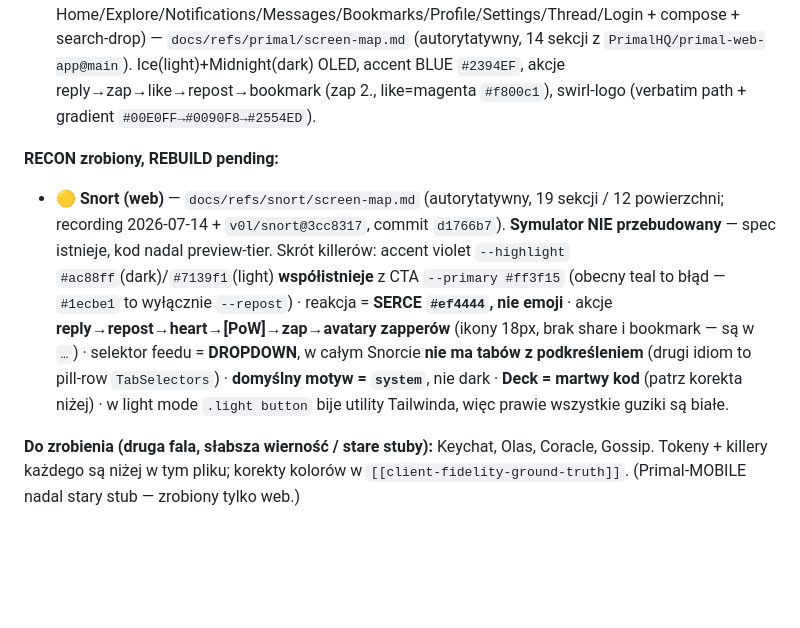
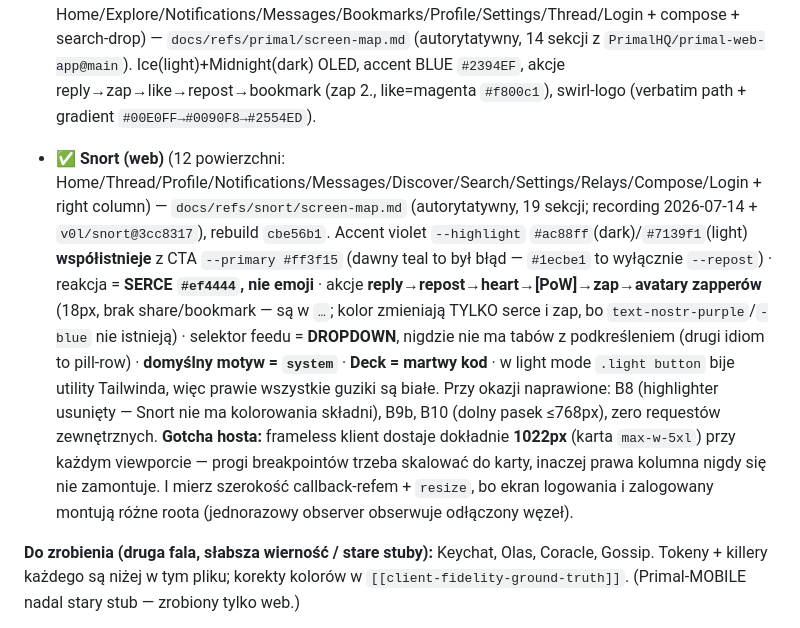
Before and after one commit to ptrio42/sandstr.app, a Markdown page: docs/FIDELITY.md, the part around the change. GitHub-like rendering; blank space fills up the shorter version.

Commit message:
docs(fidelity): move Snort to the done flagships
The rebuild landed in cbe56b1, so the "RECON zrobiony, REBUILD pending" bucket
I added an hour earlier is now wrong. Snort joins Amethyst/Damus/YakiHonne/Primal
with its surface list and killer summary.

Also records the two host-specific gotchas the rebuild surfaced, since they will
bite the next frameless client: a max-w-5xl card hands the sim exactly 1022px at
every viewport (so upstream's viewport breakpoints must be scaled to the card, or
the right column is dead code), and width must be measured with a callback ref
plus a resize listener because the login and logged-in branches mount different
root nodes.

Co-Authored-By: Claude Fable 5 <noreply@anthropic.com>

```diff
--- a/docs/FIDELITY.md
+++ b/docs/FIDELITY.md
@@ -12,8 +12,8 @@
 - ✅ **YakiHonne** (13) — `eacd2c3`, `docs/refs/yakihonne/screen-map.md`
 - ✅ **Primal (web)** (9 powierzchni: Home/Explore/Notifications/Messages/Bookmarks/Profile/Settings/Thread/Login + compose + search-drop) — `docs/refs/primal/screen-map.md` (autorytatywny, 14 sekcji z `PrimalHQ/primal-web-app@main`). Ice(light)+Midnight(dark) OLED, accent BLUE `#2394EF`, akcje reply→zap→like→repost→bookmark (zap 2., like=magenta `#f800c1`), swirl-logo (verbatim path + gradient `#00E0FF→#0090F8→#2554ED`).
 
-**RECON zrobiony, REBUILD pending:**
-- 🟡 **Snort (web)** — `docs/refs/snort/screen-map.md` (autorytatywny, 19 sekcji / 12 powierzchni; recording 2026-07-14 + `v0l/snort@3cc8317`, commit `d1766b7`). **Symulator NIE przebudowany** — spec istnieje, kod nadal preview-tier. Skrót killerów: accent violet `--highlight` `#ac88ff`(dark)/`#7139f1`(light) **współistnieje** z CTA `--primary #ff3f15` (obecny teal to błąd — `#1ecbe1` to wyłącznie `--repost`) · reakcja = **SERCE `#ef4444`, nie emoji** · akcje **reply→repost→heart→[PoW]→zap→avatary zapperów** (ikony 18px, brak share i bookmark — są w `…`) · selektor feedu = **DROPDOWN**, w całym Snorcie **nie ma tabów z podkreśleniem** (drugi idiom to pill-row `TabSelectors`) · **domyślny motyw = `system`**, nie dark · **Deck = martwy kod** (patrz korekta niżej) · w light mode `.light button` bije utility Tailwinda, więc prawie wszystkie guziki są białe.
+- ✅ **Snort (web)** (12 powierzchni: Home/Thread/Profile/Notifications/Messages/Discover/Search/Settings/Relays/Compose/Login + right column) — `docs/refs/snort/screen-map.md` (autorytatywny, 19 sekcji; recording 2026-07-14 + `v0l/snort@3cc8317`), rebuild `cbe56b1`. Accent violet `--highlight` `#ac88ff`(dark)/`#7139f1`(light) **współistnieje** z CTA `--primary #ff3f15` (dawny teal to był błąd — `#1ecbe1` to wyłącznie `--repost`) · reakcja = **SERCE `#ef4444`, nie emoji** · akcje **reply→repost→heart→[PoW]→zap→avatary zapperów** (18px, brak share/bookmark — są w `…`; kolor zmieniają TYLKO serce i zap, bo `text-nostr-purple`/`-blue` nie istnieją) · selektor feedu = **DROPDOWN**, nigdzie nie ma tabów z podkreśleniem (drugi idiom to pill-row) · **domyślny motyw = `system`** · **Deck = martwy kod** · w light mode `.light button` bije utility Tailwinda, więc prawie wszystkie guziki są białe. Przy okazji naprawione: B8 (highlighter usunięty — Snort nie ma kolorowania składni), B9b, B10 (dolny pasek ≤768px), zero requestów zewnętrznych.
+  **Gotcha hosta:** frameless klient dostaje dokładnie **1022px** (karta `max-w-5xl`) przy każdym viewporcie — progi breakpointów trzeba skalować do karty, inaczej prawa kolumna nigdy się nie zamontuje. I mierz szerokość callback-refem + `resize`, bo ekran logowania i zalogowany montują różne roota (jednorazowy observer obserwuje odłączony węzeł).
 
 **Do zrobienia (druga fala, słabsza wierność / stare stuby):** Keychat, Olas, Coracle, Gossip. Tokeny + killery każdego są niżej w tym pliku; korekty kolorów w `[[client-fidelity-ground-truth]]`. (Primal-MOBILE nadal stary stub — zrobiony tylko web.)
 
```
